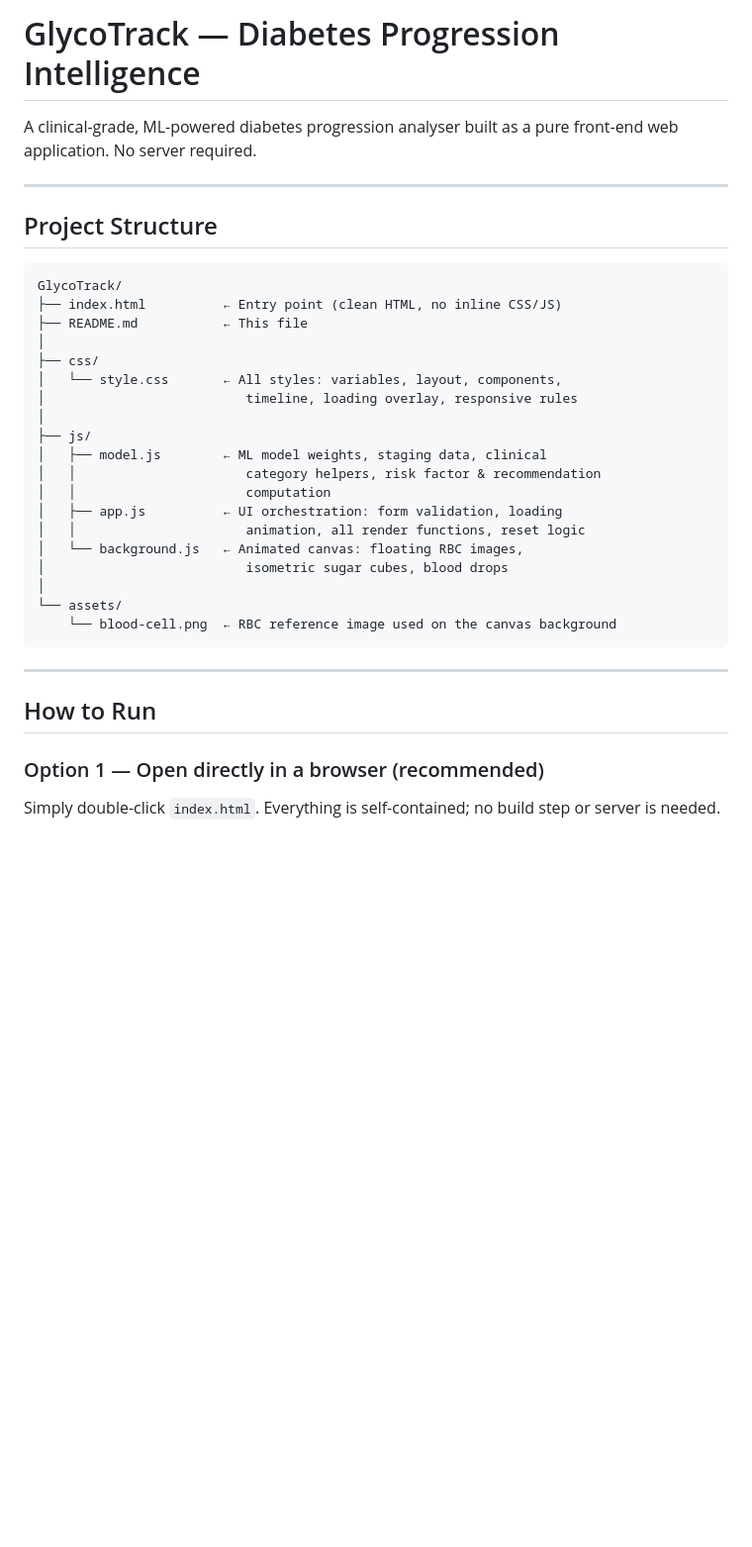
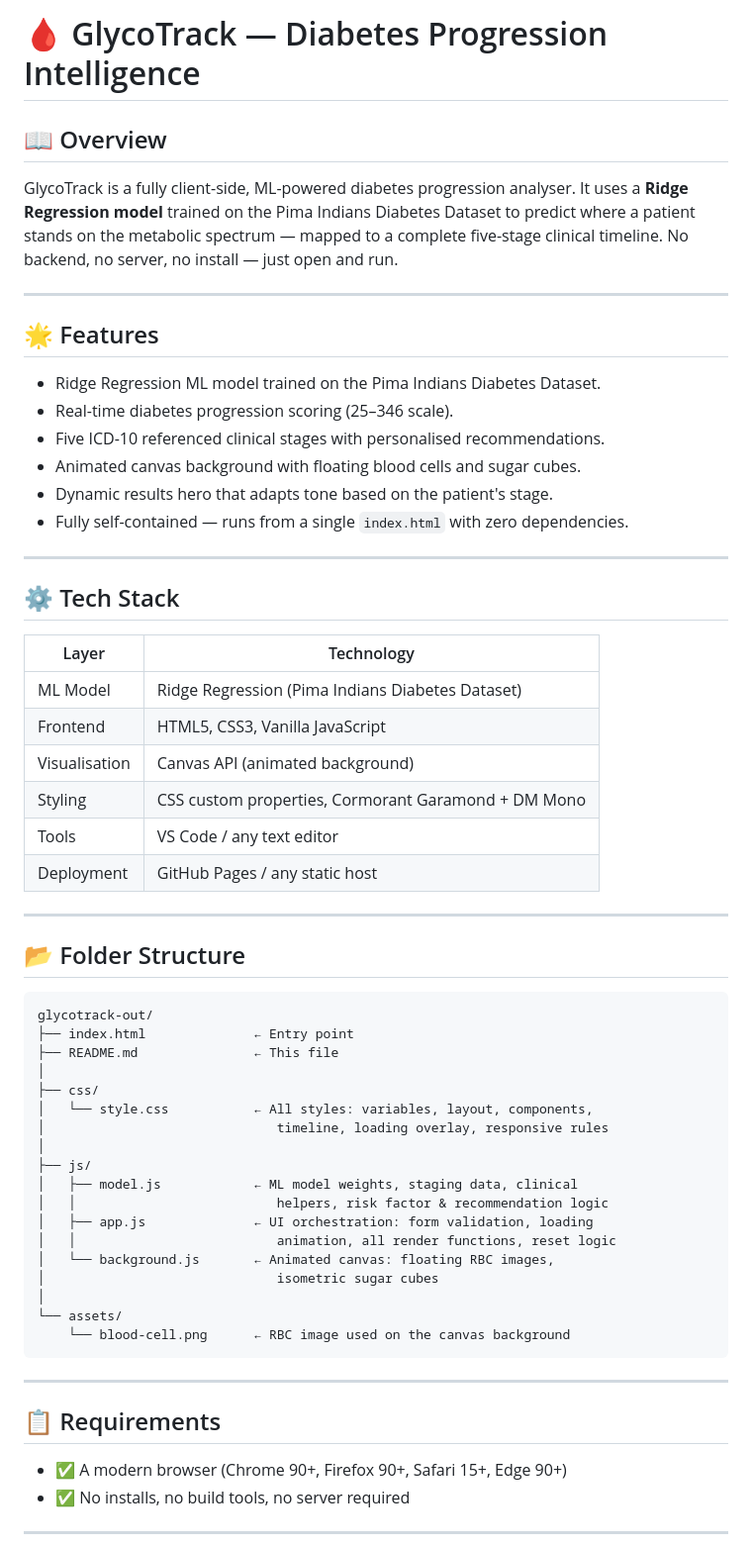
Before and after one commit to sweeverse/diabetes-prediction-app, a Markdown page: README.md, the part around one of its changes. Shown at 99% size. Drawn GitHub-style; blank space fills up the shorter version.

````diff
--- a/README.md
+++ b/README.md
@@ -1,40 +1,64 @@
-# GlycoTrack — Diabetes Progression Intelligence
+# 🩸 GlycoTrack — Diabetes Progression Intelligence
 
-A clinical-grade, ML-powered diabetes progression analyser built as a
-pure front-end web application. No server required.
+## 📖 Overview
+
+GlycoTrack is a fully client-side, ML-powered diabetes progression analyser. It uses a **Ridge Regression model** trained on the Pima Indians Diabetes Dataset to predict where a patient stands on the metabolic spectrum — mapped to a complete five-stage clinical timeline. No backend, no server, no install — just open and run.
 
 ---
 
-## Project Structure
+## 🌟 Features
+
+- Ridge Regression ML model trained on the Pima Indians Diabetes Dataset.
+- Real-time diabetes progression scoring (25–346 scale).
+- Five ICD-10 referenced clinical stages with personalised recommendations.
+- Animated canvas background with floating blood cells and sugar cubes.
+- Dynamic results hero that adapts tone based on the patient's stage.
+- Fully self-contained — runs from a single `index.html` with zero dependencies.
+
+---
+
+## ⚙️ Tech Stack
+
+| Layer | Technology |
+|---|---|
+| ML Model | Ridge Regression (Pima Indians Diabetes Dataset) |
+| Frontend | HTML5, CSS3, Vanilla JavaScript |
+| Visualisation | Canvas API (animated background) |
+| Styling | CSS custom properties, Cormorant Garamond + DM Mono |
+| Tools | VS Code / any text editor |
+| Deployment | GitHub Pages / any static host |
+
+---
+
+## 📂 Folder Structure
 
 ```
-GlycoTrack/
-├── index.html          ← Entry point (clean HTML, no inline CSS/JS)
-├── README.md           ← This file
+glycotrack-out/
+├── index.html              ← Entry point
+├── README.md               ← This file
 │
 ├── css/
-│   └── style.css       ← All styles: variables, layout, components,
-│                          timeline, loading overlay, responsive rules
+│   └── style.css           ← All styles: variables, layout, components,
+│                              timeline, loading overlay, responsive rules
 │
 ├── js/
-│   ├── model.js        ← ML model weights, staging data, clinical
-│   │                      category helpers, risk factor & recommendation
-│   │                      computation
-│   ├── app.js          ← UI orchestration: form validation, loading
-│   │                      animation, all render functions, reset logic
-│   └── background.js   ← Animated canvas: floating RBC images,
-│                          isometric sugar cubes, blood drops
+│   ├── model.js            ← ML model weights, staging data, clinical
+│   │                          helpers, risk factor & recommendation logic
+│   ├── app.js              ← UI orchestration: form validation, loading
+│   │                          animation, all render functions, reset logic
+│   └── background.js       ← Animated canvas: floating RBC images,
+│                              isometric sugar cubes
 │
 └── assets/
-    └── blood-cell.png  ← RBC reference image used on the canvas background
+    └── blood-cell.png      ← RBC image used on the canvas background
 ```
 
 ---
 
-## How to Run
+## 📋 Requirements
 
-### Option 1 — Open directly in a browser (recommended)
+- ✅ A modern browser (Chrome 90+, Firefox 90+, Safari 15+, Edge 90+)
+- ✅ No installs, no build tools, no server required
 
-Simply double-click `index.html`. Everything is self-contained; no build
-step or server is needed.
+---
 
````
Also changed, not shown: other parts of README.md (+70 -71 lines).
